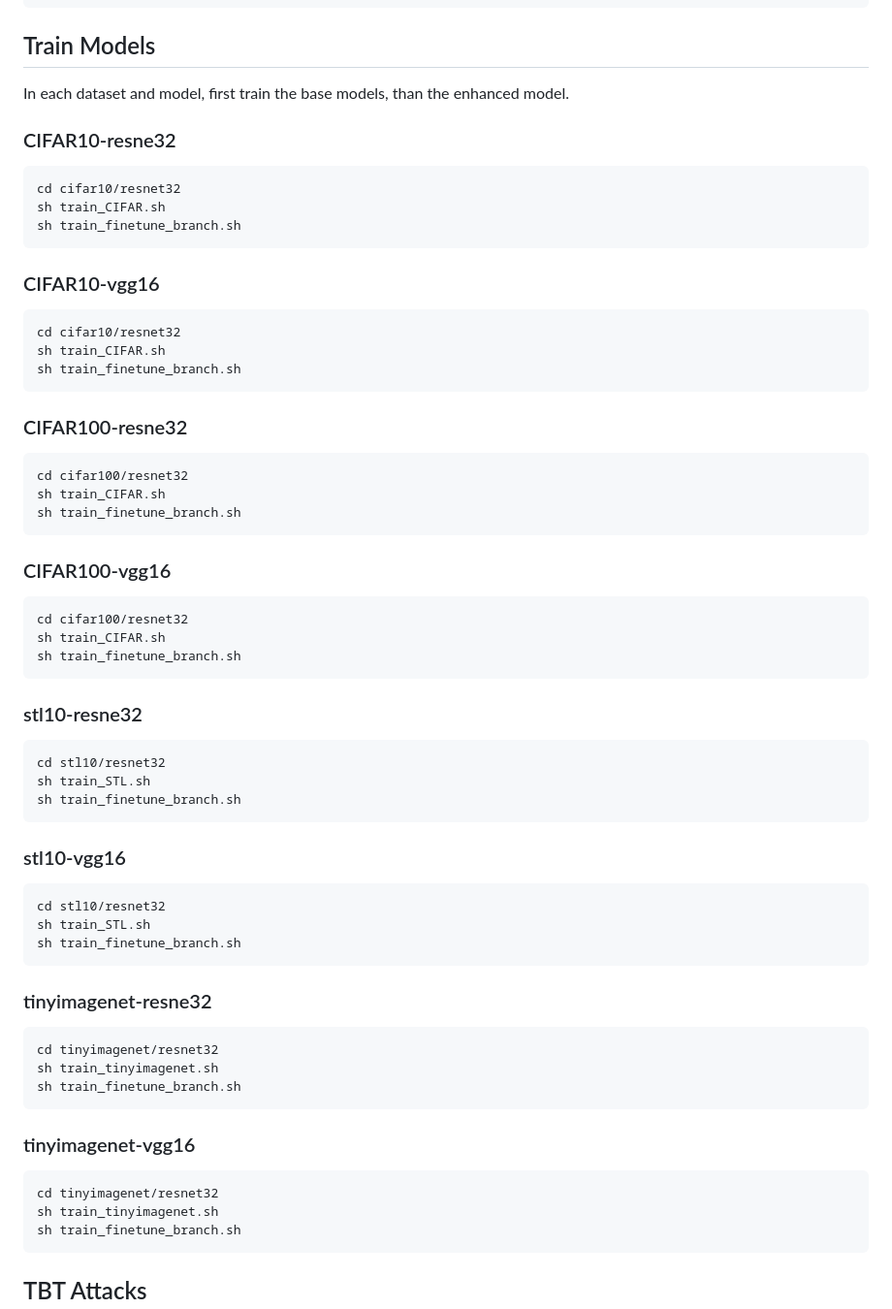
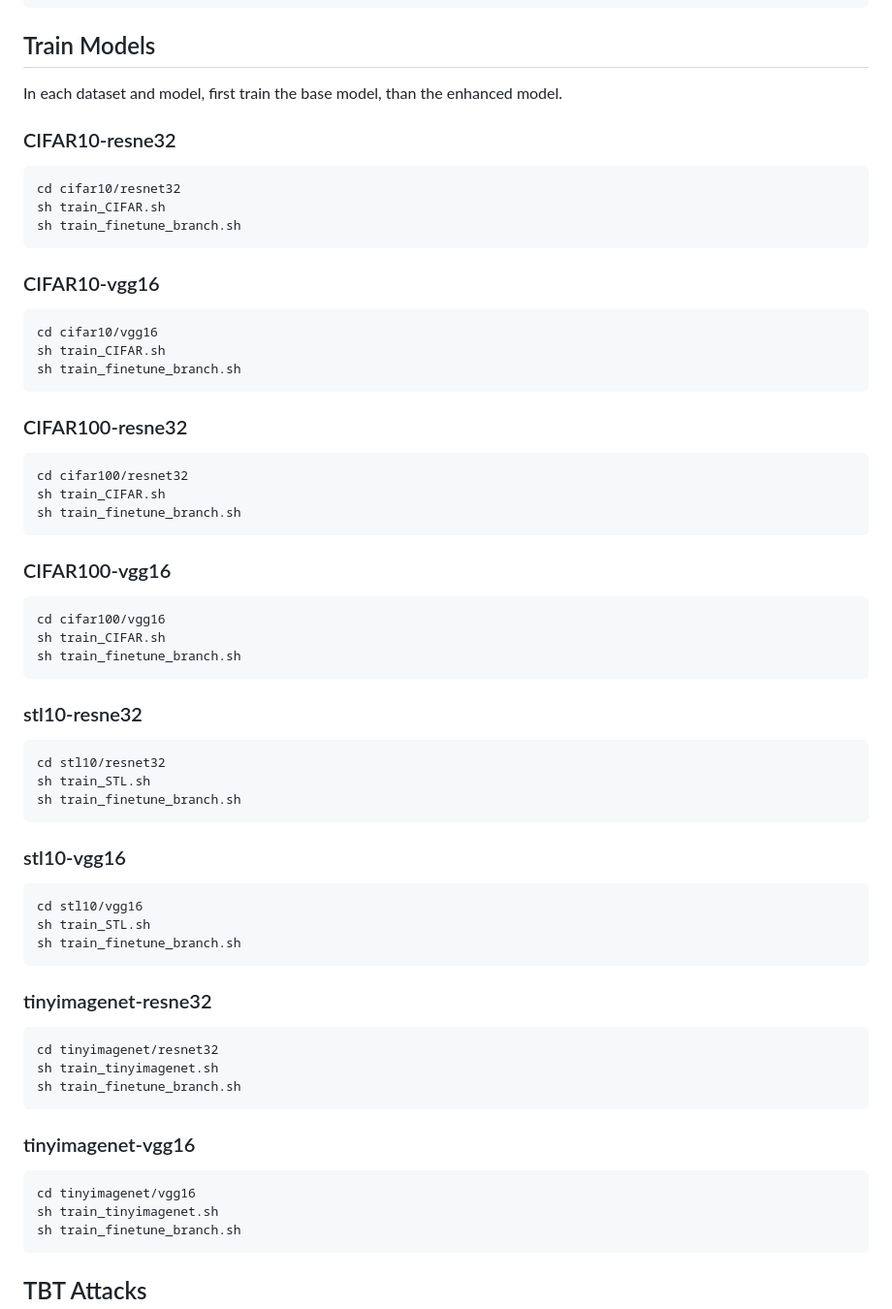
Before and after one commit to wjl123wjl/Aegis, a Markdown page: README.md, the part around the change. Shown at 97% size. Rendered like a GitHub page.

```diff
--- a/README.md
+++ b/README.md
@@ -4,7 +4,7 @@
 
 
 ## Train Models
-In each dataset and model, first train the base models, than the enhanced model.
+In each dataset and model, first train the base model, than the enhanced model.
 
 ### CIFAR10-resne32
     cd cifar10/resnet32
@@ -12,7 +12,7 @@ In each dataset and model, first train the base models, than the enhanced model.
     sh train_finetune_branch.sh
 
 ### CIFAR10-vgg16
-    cd cifar10/resnet32
+    cd cifar10/vgg16
     sh train_CIFAR.sh
     sh train_finetune_branch.sh
 
@@ -22,7 +22,7 @@ In each dataset and model, first train the base models, than the enhanced model.
     sh train_finetune_branch.sh
 
 ### CIFAR100-vgg16
-    cd cifar100/resnet32
+    cd cifar100/vgg16
     sh train_CIFAR.sh
     sh train_finetune_branch.sh
 
@@ -32,7 +32,7 @@ In each dataset and model, first train the base models, than the enhanced model.
     sh train_finetune_branch.sh
 
 ### stl10-vgg16
-    cd stl10/resnet32
+    cd stl10/vgg16
     sh train_STL.sh
     sh train_finetune_branch.sh
 
@@ -42,7 +42,7 @@ In each dataset and model, first train the base models, than the enhanced model.
     sh train_finetune_branch.sh
 
 ### tinyimagenet-vgg16
-    cd tinyimagenet/resnet32
+    cd tinyimagenet/vgg16
     sh train_tinyimagenet.sh
     sh train_finetune_branch.sh
 
```
